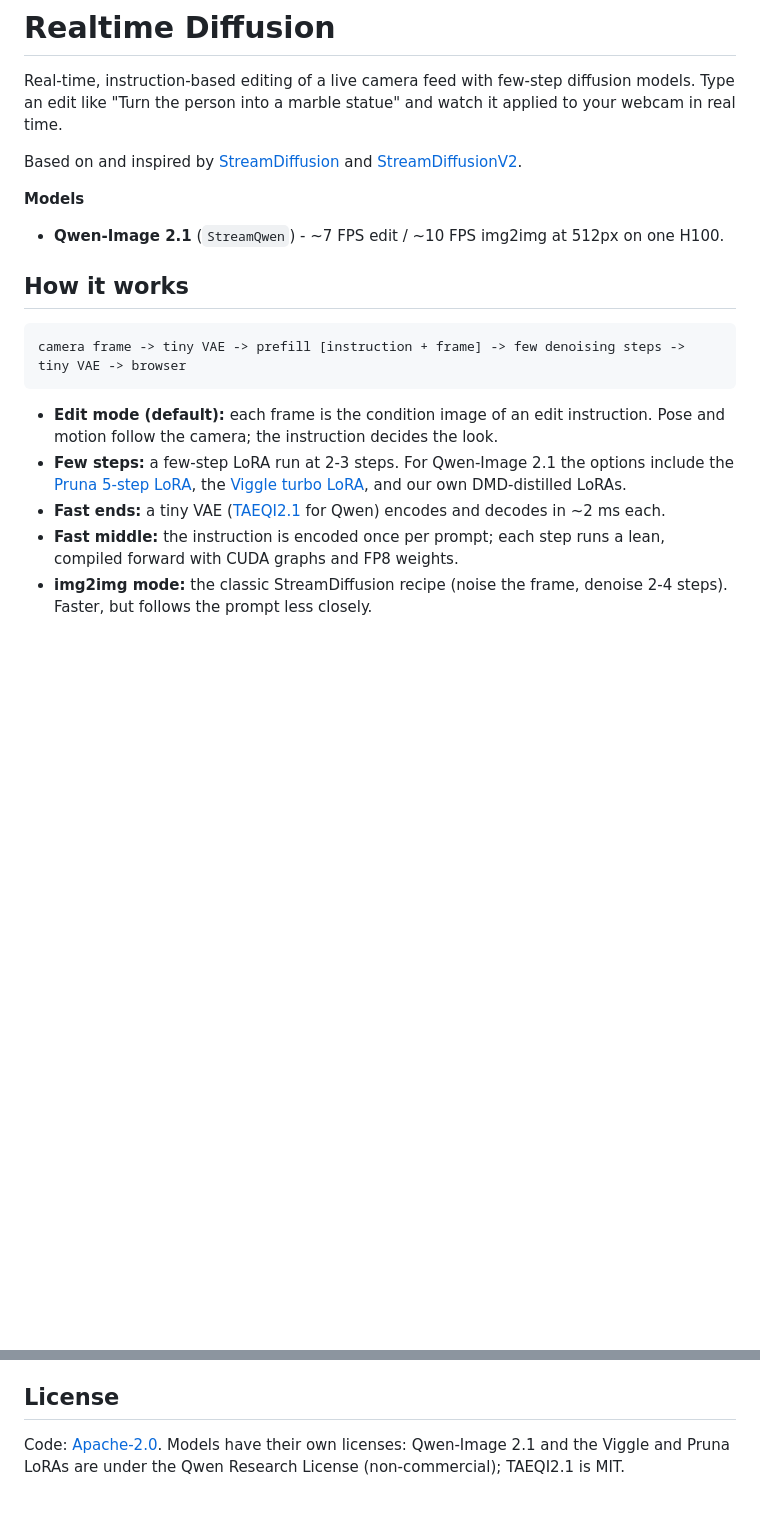
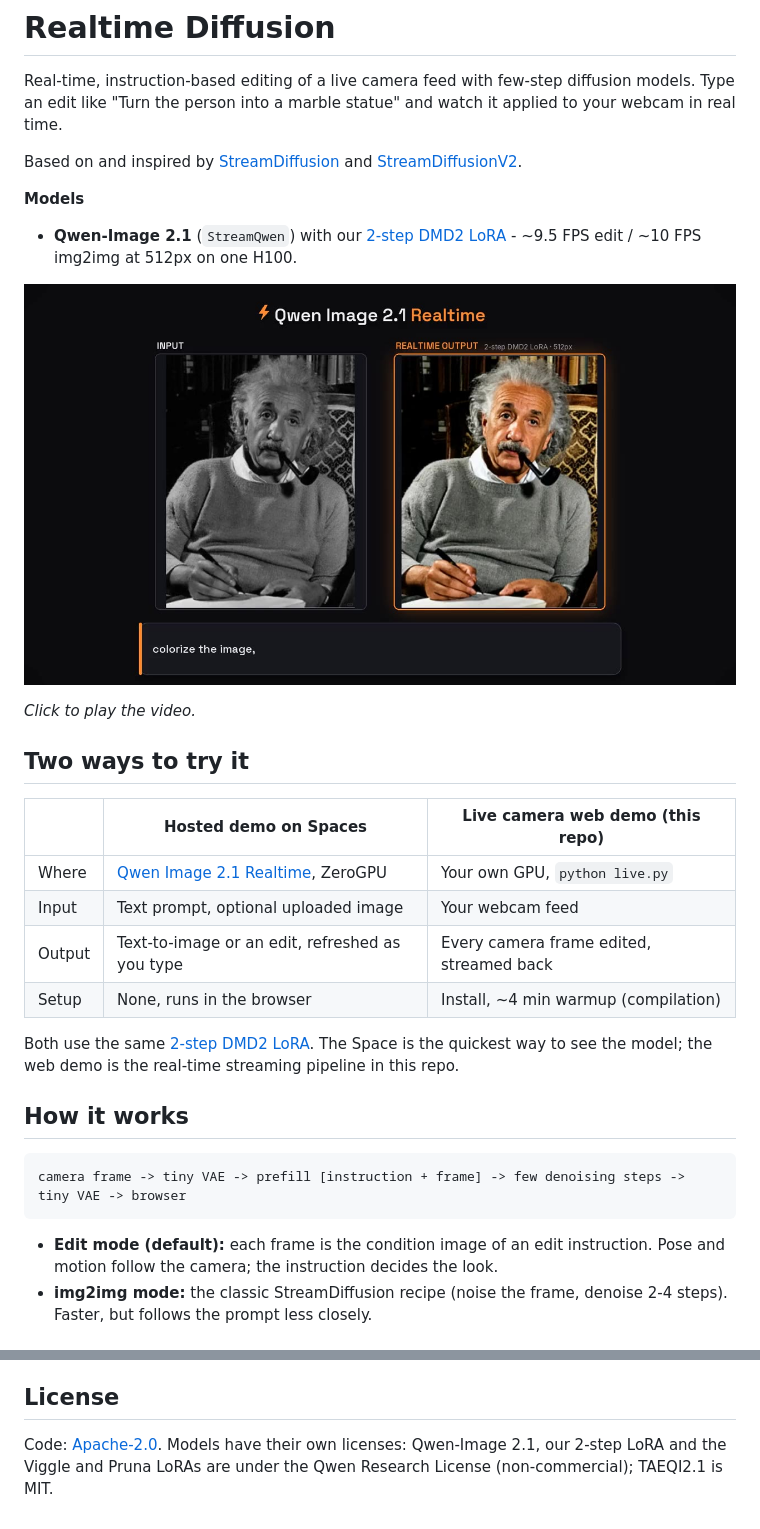
Before and after one commit to linoytsaban/realtime-diffusion, a Markdown page: README.md, 2 parts joined by grey strips. GitHub-like rendering; pictures changed too: assets/demo_poster.jpg (added); blank space fills up the shorter version.

Commit message:
Default to the 2-step DMD2 LoRA, add demo video, simplify code

```diff
--- a/README.md
+++ b/README.md
@@ -7,9 +7,23 @@ Based on and inspired by [StreamDiffusion](https://github.com/cumulo-autumn/stre
 [StreamDiffusionV2](https://github.com/chenfengxu714/StreamDiffusionV2).
 
 **Models**
-- **Qwen-Image 2.1** (`StreamQwen`) - ~7 FPS edit / ~10 FPS img2img at 512px on one H100.
+- **Qwen-Image 2.1** (`StreamQwen`) with our [2-step DMD2 LoRA](https://huggingface.co/linoyts/Qwen-Image-2.1-DMD2-2steps) - ~9.5 FPS edit / ~10 FPS img2img at 512px on one H100.
 
-<!-- demo clip goes here -->
+[![Qwen Image 2.1 Realtime with the 2-step LoRA](assets/demo_poster.jpg)](assets/demo.mp4)
+
+*Click to play the video.*
+
+## Two ways to try it
+
+| | Hosted demo on Spaces | Live camera web demo (this repo) |
+|---|---|---|
+| Where | [Qwen Image 2.1 Realtime](https://huggingface.co/spaces/linoyts/qwen-image-2-1-realtime), ZeroGPU | Your own GPU, `python live.py` |
+| Input | Text prompt, optional uploaded image | Your webcam feed |
+| Output | Text-to-image or an edit, refreshed as you type | Every camera frame edited, streamed back |
+| Setup | None, runs in the browser | Install, ~4 min warmup (compilation) |
+
+Both use the same [2-step DMD2 LoRA](https://huggingface.co/linoyts/Qwen-Image-2.1-DMD2-2steps). The Space is the
+quickest way to see the model; the web demo is the real-time streaming pipeline in this repo.
 
 ## How it works
 
@@ -19,12 +33,5 @@ camera frame -> tiny VAE -> prefill [instruction + frame] -> few denoising steps
 
 - **Edit mode (default):** each frame is the condition image of an edit instruction. Pose and motion follow the
   camera; the instruction decides the look.
-- **Few steps:** a few-step LoRA run at 2-3 steps. For Qwen-Image 2.1 the options include the
-  [Pruna 5-step LoRA](https://huggingface.co/PrunaAI/Pruna-Qwen-Image-2.1), the
-  [Viggle turbo LoRA](https://huggingface.co/Viggle/Qwen-Image-2.1-viggle-turbo), and our own DMD-distilled LoRAs.
-- **Fast ends:** a tiny VAE ([TAEQI2.1](https://huggingface.co/madebyollin/taeqi2_1) for Qwen) encodes and decodes in
-  ~2 ms each.
-- **Fast middle:** the instruction is encoded once per prompt; each step runs a lean, compiled forward with CUDA
-  graphs and FP8 weights.
 - **img2img mode:** the classic StreamDiffusion recipe (noise the frame, denoise 2-4 steps). Faster, but follows the
   prompt less closely.
@@ -106,5 +138,5 @@ Prints per-stage latency and writes an input | output comparison video. `--img2i
 
 ## License
 
-Code: [Apache-2.0](LICENSE). Models have their own licenses: Qwen-Image 2.1 and the Viggle and Pruna LoRAs are
-under the Qwen Research License (non-commercial); TAEQI2.1 is MIT.
+Code: [Apache-2.0](LICENSE). Models have their own licenses: Qwen-Image 2.1, our 2-step LoRA and the Viggle and
+Pruna LoRAs are under the Qwen Research License (non-commercial); TAEQI2.1 is MIT.
```
Also changed, not shown: other parts of README.md (+31 -6 lines), 10 other files.
